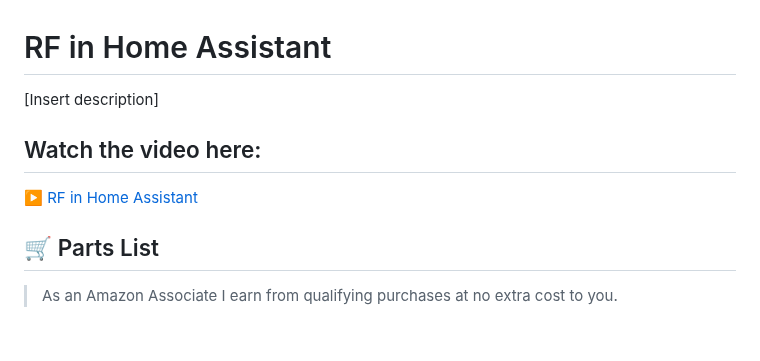
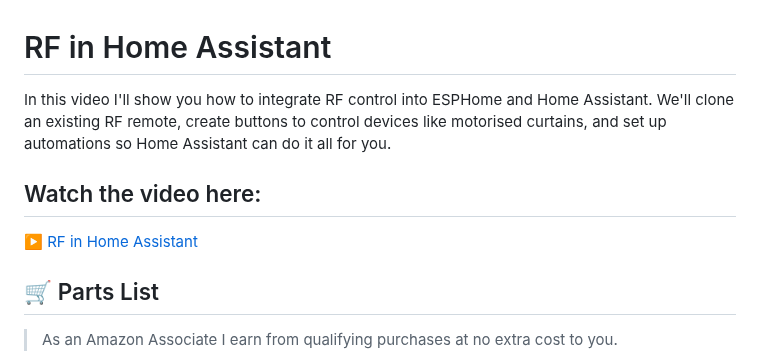
Before and after one commit to LazyTechGeek/HomeAssistant-RF, a Markdown page: README.md, the part around one of its changes. Rendered like a GitHub page; blank space fills up the shorter version.

```diff
--- a/README.md
+++ b/README.md
@@ -1,5 +1,5 @@
 # RF in Home Assistant
 
-[Insert description]
+In this video I'll show you how to integrate RF control into ESPHome and Home Assistant. We'll clone an existing RF remote, create buttons to control devices like motorised curtains, and set up automations so Home Assistant can do it all for you.
 
 ## Watch the video here:
```
Also changed, not shown: other parts of README.md (+1 -1 lines).
